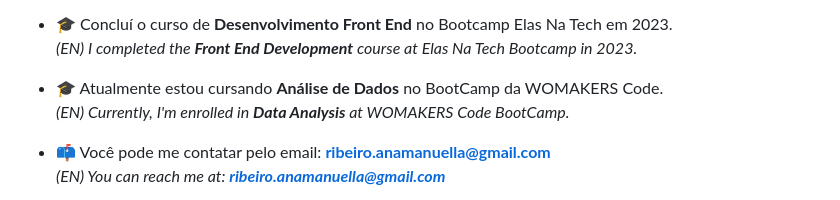
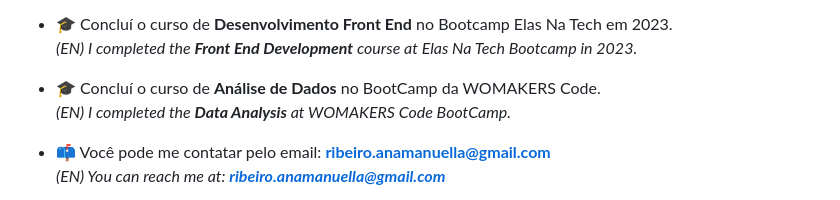
Before and after one commit to anamanuellar/anamanuellar, a Markdown page: README.md, the part around the change. Rendered like a GitHub page.

```diff
--- a/README.md
+++ b/README.md
@@ -14,8 +14,8 @@
 - 🎓  Concluí o curso de **Desenvolvimento Front End** no Bootcamp Elas Na Tech em 2023.<br>
       <i> (EN) I completed the **Front End Development** course at Elas Na Tech Bootcamp in 2023.</i>
 
-- 🎓 Atualmente estou cursando **Análise de Dados** no BootCamp da WOMAKERS Code.<br>
-      <i>  (EN) Currently, I'm enrolled in **Data Analysis** at WOMAKERS Code BootCamp.</i>
+- 🎓 Concluí o curso de **Análise de Dados** no BootCamp da WOMAKERS Code.<br>
+      <i>  (EN) I completed the **Data Analysis** at WOMAKERS Code BootCamp.</i>
 
 - 📫 Você pode me contatar pelo email: **ribeiro.anamanuella@gmail.com**<br>
 <i> (EN) You can reach me at: **ribeiro.anamanuella@gmail.com**</i>
```
